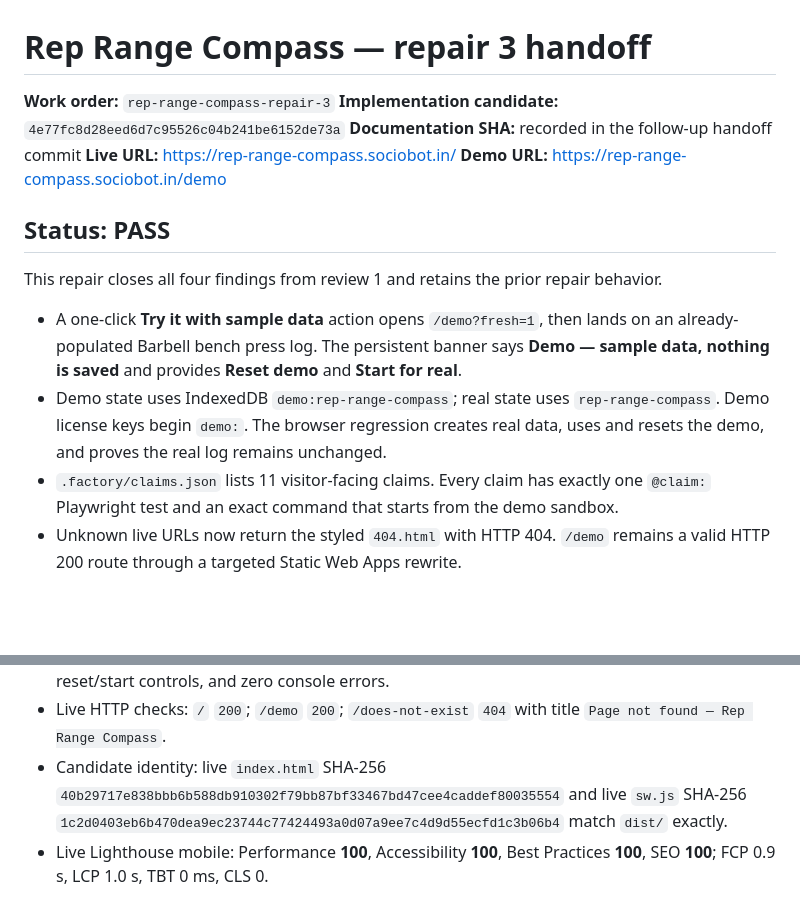
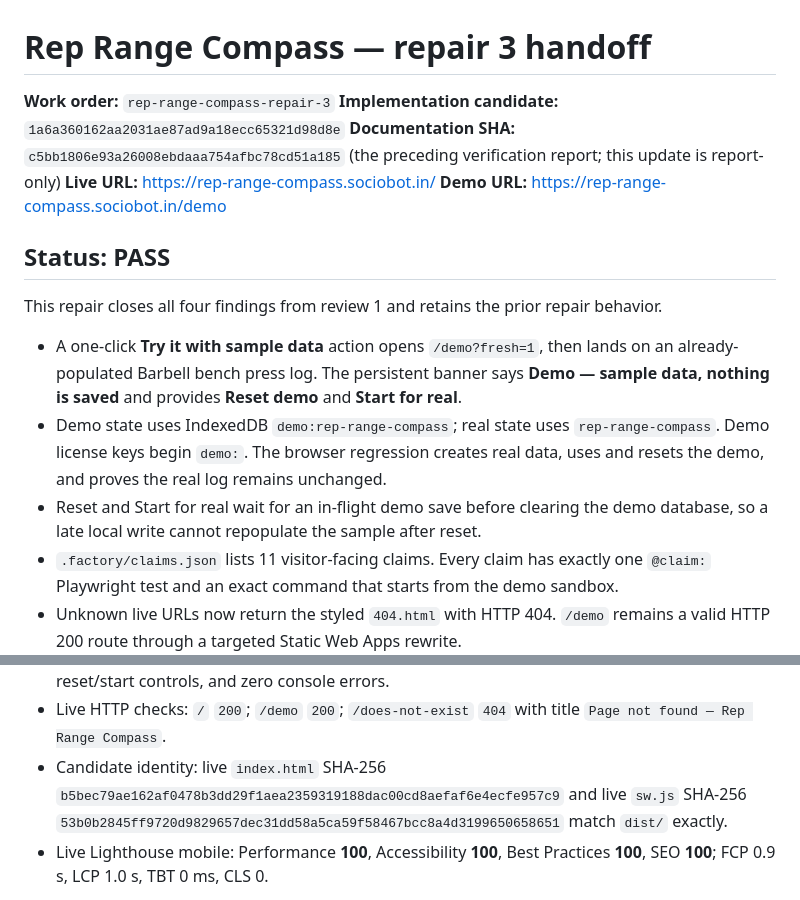
Before and after one commit to B-Divyesh/sf-rep-range-compass, a Markdown page: .factory/handoff.md, 2 parts joined by grey strips. GitHub-like rendering; blank space fills up the shorter version.

Commit message:
docs: update deployed repair candidate

```diff
--- a/.factory/handoff.md
+++ b/.factory/handoff.md
@@ -1,8 +1,8 @@
 # Rep Range Compass — repair 3 handoff
 
 **Work order:** `rep-range-compass-repair-3`
-**Implementation candidate:** `4e77fc8d28eed6d7c95526c04b241be6152de73a`
-**Documentation SHA:** recorded in the follow-up handoff commit
+**Implementation candidate:** `1a6a360162aa2031ae87ad9a18ecc65321d98d8e`
+**Documentation SHA:** `c5bb1806e93a26008ebdaaa754afbc78cd51a185` (the preceding verification report; this update is report-only)
 **Live URL:** <https://rep-range-compass.sociobot.in/>
 **Demo URL:** <https://rep-range-compass.sociobot.in/demo>
 
@@ -12,6 +12,7 @@ This repair closes all four findings from review 1 and retains the prior repair
 
 - A one-click **Try it with sample data** action opens `/demo?fresh=1`, then lands on an already-populated Barbell bench press log. The persistent banner says **Demo — sample data, nothing is saved** and provides **Reset demo** and **Start for real**.
 - Demo state uses IndexedDB `demo:rep-range-compass`; real state uses `rep-range-compass`. Demo license keys begin `demo:`. The browser regression creates real data, uses and resets the demo, and proves the real log remains unchanged.
+- Reset and Start for real wait for an in-flight demo save before clearing the demo database, so a late local write cannot repopulate the sample after reset.
 - `.factory/claims.json` lists 11 visitor-facing claims. Every claim has exactly one `@claim:` Playwright test and an exact command that starts from the demo sandbox.
 - Unknown live URLs now return the styled `404.html` with HTTP 404. `/demo` remains a valid HTTP 200 route through a targeted Static Web Apps rewrite.
 - The first screen now says the job, names strength trainees using double progression, offers the sample first action with its result, and shows private/offline/price facts. `.factory/copy-audit.md` records the copy audit.
@@ -38,7 +39,7 @@ Results:
 - Live axe checks found **zero violations** on desktop, 390px phone, demo, privacy, terms, and the deliberate 404.
 - Fresh live desktop and phone browser contexts both showed the job title, audience sentence, sample first action, all three facts, populated demo outcome **Increase to 42.5 kg**, demo label, reset/start controls, and zero console errors.
 - Live HTTP checks: `/` `200`; `/demo` `200`; `/does-not-exist` `404` with title `Page not found — Rep Range Compass`.
-- Candidate identity: live `index.html` SHA-256 `40b29717e838bbb6b588db910302f79bb87bf33467bd47cee4caddef80035554` and live `sw.js` SHA-256 `1c2d0403eb6b470dea9ec23744c77424493a0d07a9ee7c4d9d55ecfd1c3b06b4` match `dist/` exactly.
+- Candidate identity: live `index.html` SHA-256 `b5bec79ae162af0478b3dd29f1aea2359319188dac00cd8aefaf6e4ecfe957c9` and live `sw.js` SHA-256 `53b0b2845ff9720d9829657dec31dd58a5ca59f58467bcc8a4d3199650658651` match `dist/` exactly.
 - Live Lighthouse mobile: Performance **100**, Accessibility **100**, Best Practices **100**, SEO **100**; FCP 0.9 s, LCP 1.0 s, TBT 0 ms, CLS 0.
 
 The worker's basic verifier reports four text-empty buttons only because they are descendants of closed native disclosure controls. Axe reports no unlabeled controls or other violations; the controls have visible names when opened.
```
